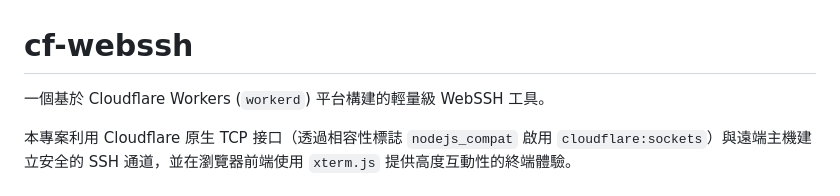
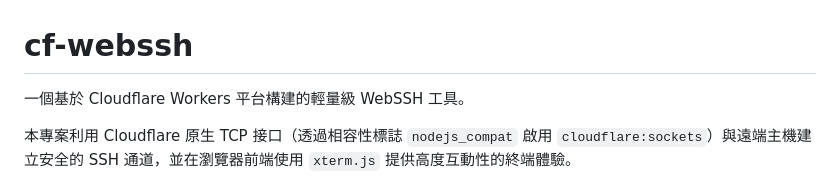
Before and after one commit to sammy0101/cf-webssh, a Markdown page: README.md, the part around the change. Rendered like a GitHub page.

Commit message:
Fix formatting in README.md
Remove unnecessary backticks from the description.

```diff
--- a/README.md
+++ b/README.md
@@ -1,6 +1,6 @@
 # cf-webssh
 
-一個基於 Cloudflare Workers (`workerd`) 平台構建的輕量級 WebSSH 工具。
+一個基於 Cloudflare Workers 平台構建的輕量級 WebSSH 工具。
 
 本專案利用 Cloudflare 原生 TCP 接口（透過相容性標誌 `nodejs_compat` 啟用 `cloudflare:sockets`）與遠端主機建立安全的 SSH 通道，並在瀏覽器前端使用 `xterm.js` 提供高度互動性的終端體驗。
 
```
